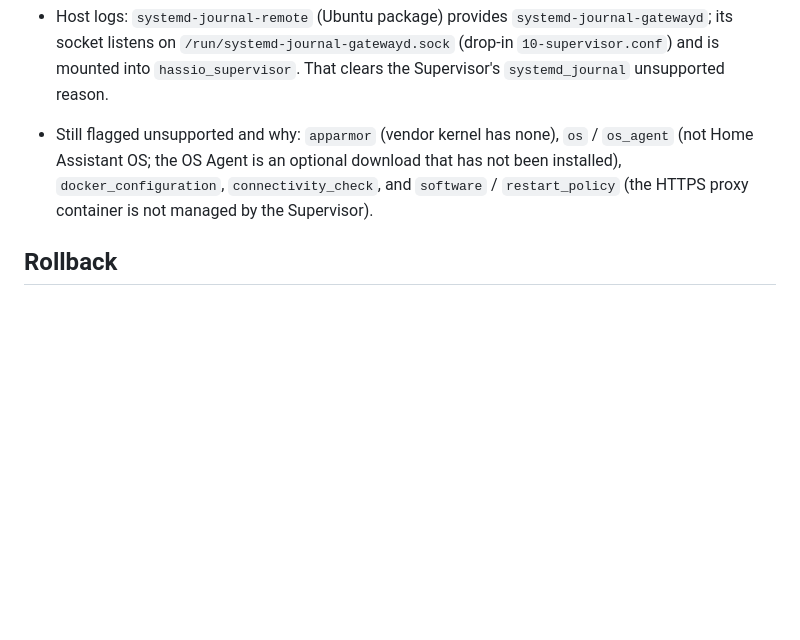
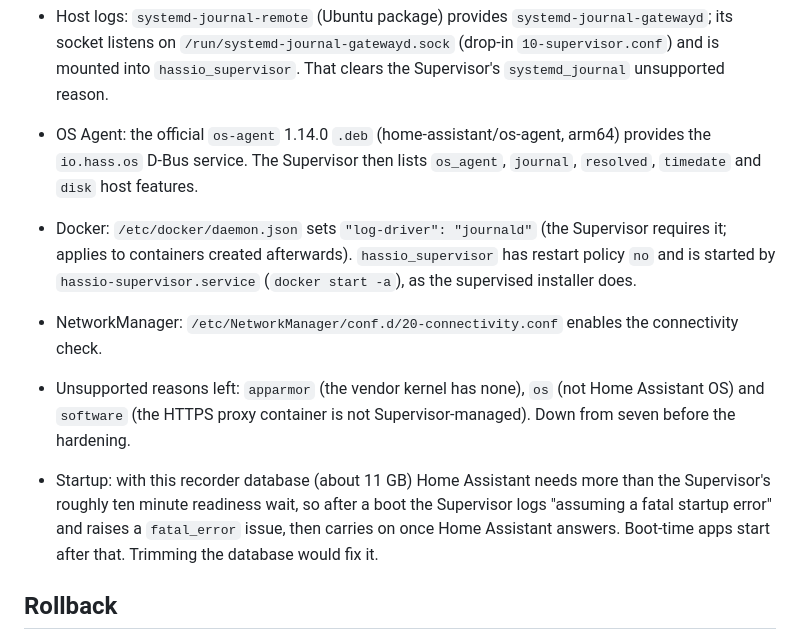
Before and after one commit to JerrettDavis/orangepi4pro-homeassistant, a Markdown page: docs/REAL-SUPERVISOR.md, the part around the change. Rendered like a GitHub page; blank space fills up the shorter version.

Commit message:
docs: Supervisor hardening (OS Agent, journald, connectivity) and startup note

```diff
--- a/docs/REAL-SUPERVISOR.md
+++ b/docs/REAL-SUPERVISOR.md
@@ -25,9 +25,17 @@ real ones.
 * Host logs: `systemd-journal-remote` (Ubuntu package) provides `systemd-journal-gatewayd`; its socket listens on
   `/run/systemd-journal-gatewayd.sock` (drop-in `10-supervisor.conf`) and is mounted into `hassio_supervisor`.
   That clears the Supervisor's `systemd_journal` unsupported reason.
-* Still flagged unsupported and why: `apparmor` (vendor kernel has none), `os` / `os_agent` (not Home Assistant OS; the
-  OS Agent is an optional download that has not been installed), `docker_configuration`, `connectivity_check`, and
-  `software` / `restart_policy` (the HTTPS proxy container is not managed by the Supervisor).
+* OS Agent: the official `os-agent` 1.14.0 `.deb` (home-assistant/os-agent, arm64) provides the `io.hass.os` D-Bus
+  service. The Supervisor then lists `os_agent`, `journal`, `resolved`, `timedate` and `disk` host features.
+* Docker: `/etc/docker/daemon.json` sets `"log-driver": "journald"` (the Supervisor requires it; applies to containers
+  created afterwards). `hassio_supervisor` has restart policy `no` and is started by `hassio-supervisor.service`
+  (`docker start -a`), as the supervised installer does.
+* NetworkManager: `/etc/NetworkManager/conf.d/20-connectivity.conf` enables the connectivity check.
+* Unsupported reasons left: `apparmor` (the vendor kernel has none), `os` (not Home Assistant OS) and `software`
+  (the HTTPS proxy container is not Supervisor-managed). Down from seven before the hardening.
+* Startup: with this recorder database (about 11 GB) Home Assistant needs more than the Supervisor's roughly ten minute
+  readiness wait, so after a boot the Supervisor logs "assuming a fatal startup error" and raises a `fatal_error` issue,
+  then carries on once Home Assistant answers. Boot-time apps start after that. Trimming the database would fix it.
 
 ## Rollback
 
```
